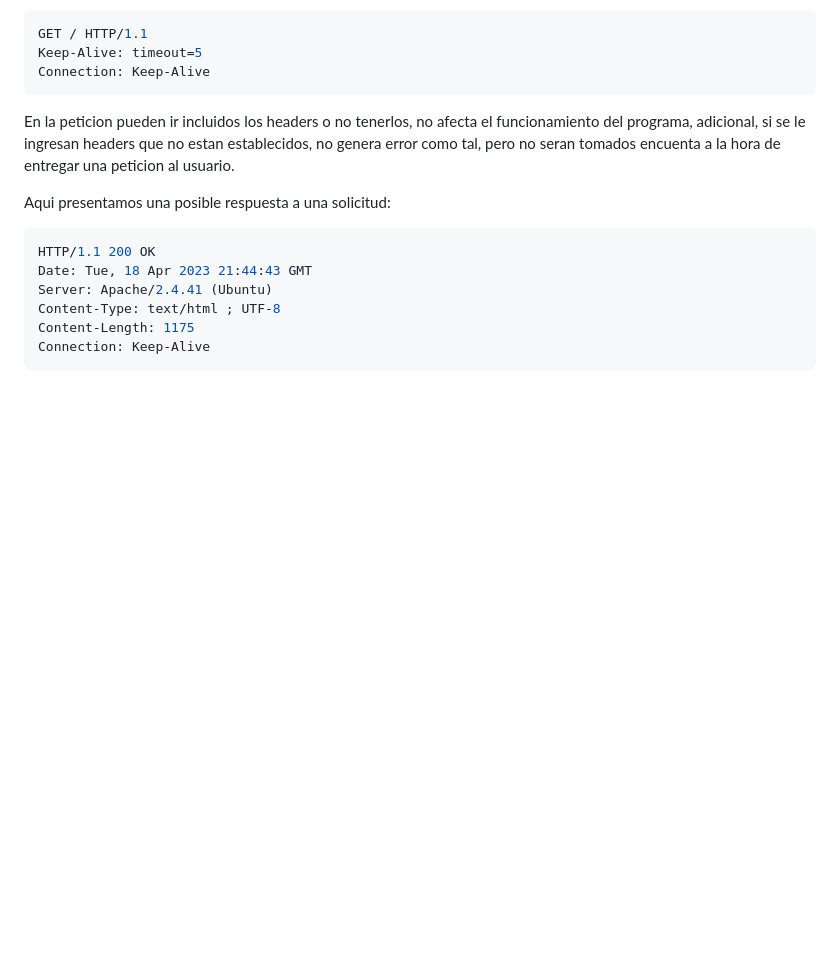
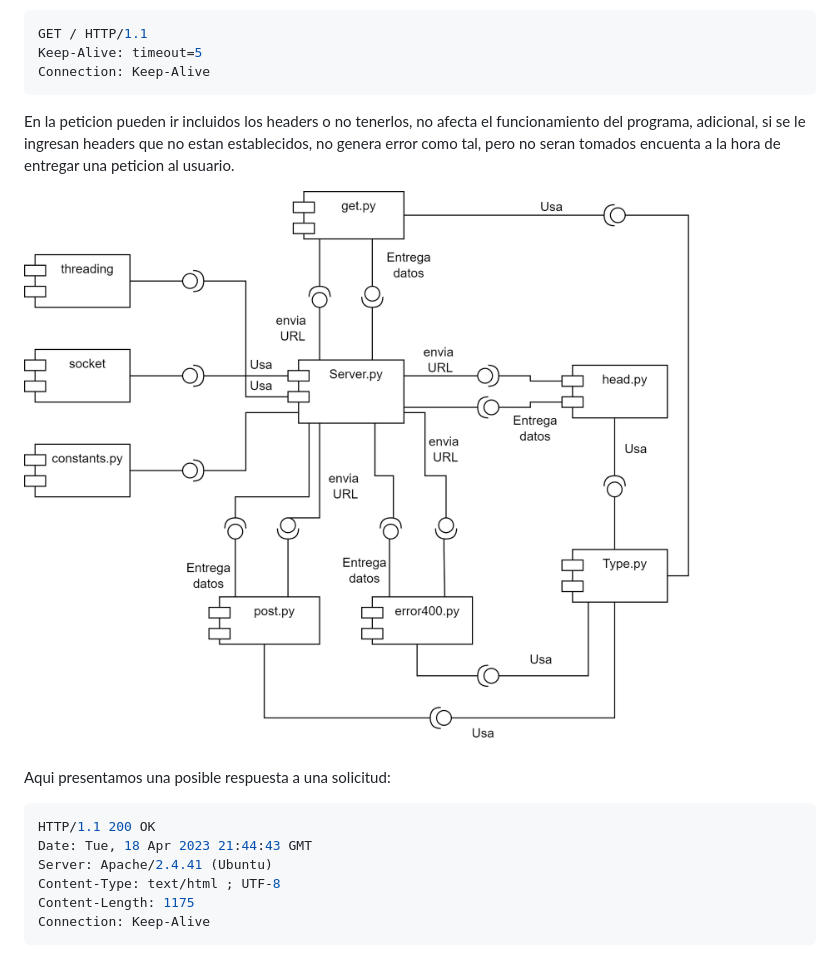
Before and after one commit to DannyMelguizo/TelematicaP1, a Markdown page: Readme.md, the part around the change. Rendered like a GitHub page; blank space fills up the shorter version.

Commit message:
documentation

````diff
--- a/Readme.md
+++ b/Readme.md
@@ -56,6 +56,8 @@ Connection: Keep-Alive
 ```
 En la peticion pueden ir incluidos los headers o no tenerlos, no afecta el funcionamiento del programa, adicional, si se le ingresan headers que no estan establecidos, no genera error como tal, pero no seran tomados encuenta a la hora de entregar una peticion al usuario.
 
+![Diagrama de implementacion](img/Diagrama-implementacion.png)
+
 Aqui presentamos una posible respuesta a una solicitud:
 
 ```sh
````
